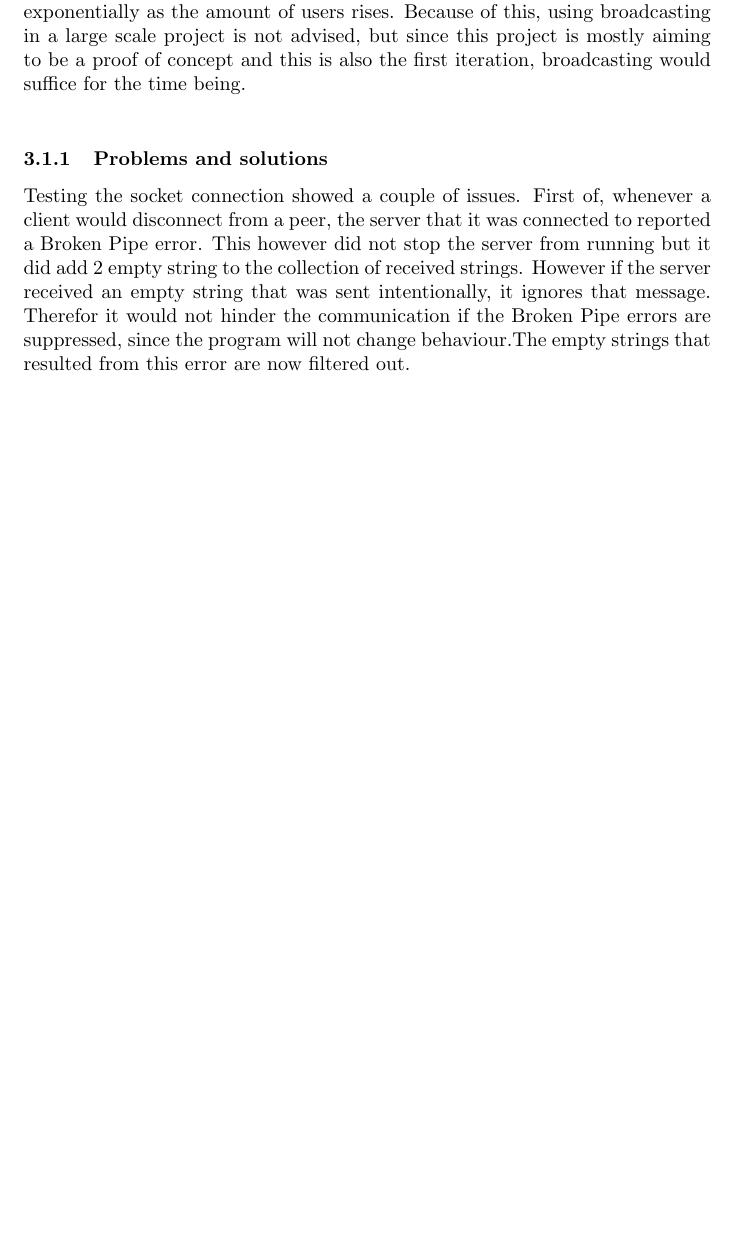
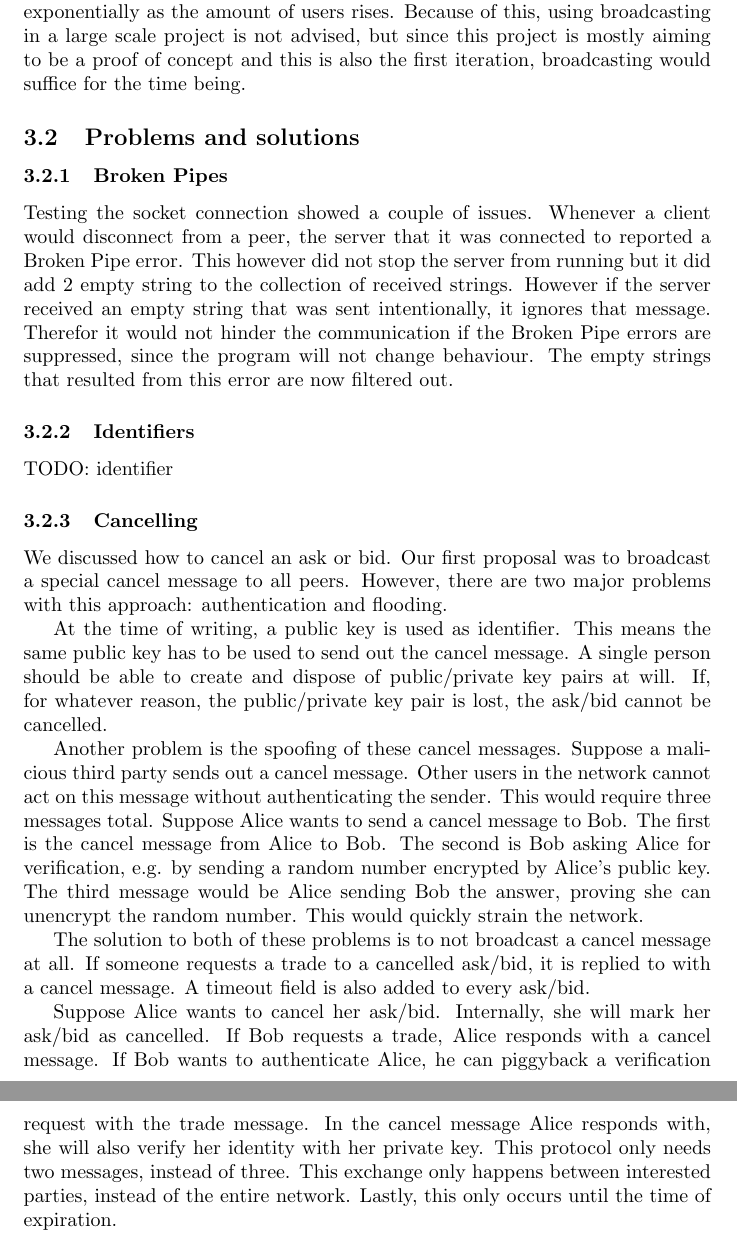
Before and after one commit to Tribler/decentral-market, a LaTeX paper (Docs/tex/Process Report.tex): part of page 2 of 2 before the commit and two parts of pages 2 and 3 of 3 after it, the two joined at a grey line, cut so that both start at the same text, the shorter picture padded with empty space. Compiled offline with pdfLaTeX.

Commit message:
Add piece on cancelling asks/bids.

```diff
--- a/Docs/tex/Process Report.tex
+++ b/Docs/tex/Process Report.tex
@@ -31,9 +31,26 @@
 \section{Sprint layout}
 The development of Tsukiji followed aspects of the Scrum methodology.
 \subsection{Sprint 1: Sockets and broadcasting}
-The goal of the first sprint was to create a local simulation of the decentral market, using socket connections. The peers had to be able to communicate with each other. The options considered for this were approaching a subset and relaying the information of your subset to other subsets and broadcasting your information to the entire network. The issue that arose with the subset approach was that in a competitive market, someone that is selling an item is not easily motivated to advertise in the name of another seller. This could lead to certain peers that are offering an item for sale, not to relay other offers that would endanger the profits of the peer. This could lead to a disjoint of the network and therefore destroy the communication between certain peers. \\
-Broadcasting would not have this issue. Everyone personally takes care of his own advertising and there is no peer between origin and destination that could disrupt the communication. The issue that rises with broadcasting though, is that is scales rather poorly. The increase of data over the network increases exponentially as the amount of users rises. Because of this, using broadcasting in a large scale project is not advised, but since this project is mostly aiming to be a proof of concept and this is also the first iteration, broadcasting would suffice for the time being.\\
-\subsubsection{Problems and solutions}
-Testing the socket connection showed a couple of issues. First of, whenever a client would disconnect from a peer, the server that it was connected to reported a Broken Pipe error. This however did not stop the server from running but it did add 2 empty string to the collection of received strings. However if the server received an empty string that was sent intentionally, it ignores that message. Therefor it would not hinder the communication if the Broken Pipe errors are suppressed, since the program will not change behaviour.The empty strings that resulted from this error are now filtered out.
+The goal of the first sprint was to create a local simulation of the decentral market, using socket connections. The peers had to be able to communicate with each other. The options considered for this were approaching a subset and relaying the information of your subset to other subsets and broadcasting your information to the entire network. The issue that arose with the subset approach was that in a competitive market, someone that is selling an item is not easily motivated to advertise in the name of another seller. This could lead to certain peers that are offering an item for sale, not to relay other offers that would endanger the profits of the peer. This could lead to a disjoint of the network and therefore destroy the communication between certain peers.
+
+Broadcasting would not have this issue. Everyone personally takes care of his own advertising and there is no peer between origin and destination that could disrupt the communication. The issue that rises with broadcasting though, is that is scales rather poorly. The increase of data over the network increases exponentially as the amount of users rises. Because of this, using broadcasting in a large scale project is not advised, but since this project is mostly aiming to be a proof of concept and this is also the first iteration, broadcasting would suffice for the time being.
+
+\subsection{Problems and solutions}
+\subsubsection{Broken Pipes}
+Testing the socket connection showed a couple of issues. Whenever a client would disconnect from a peer, the server that it was connected to reported a Broken Pipe error. This however did not stop the server from running but it did add 2 empty string to the collection of received strings. However if the server received an empty string that was sent intentionally, it ignores that message. Therefor it would not hinder the communication if the Broken Pipe errors are suppressed, since the program will not change behaviour. The empty strings that resulted from this error are now filtered out.
+
+\subsubsection{Identifiers}
+TODO: identifier
+
+\subsubsection{Cancelling}
+We discussed how to cancel an ask or bid. Our first proposal was to broadcast a special cancel message to all peers. However, there are two major problems with this approach: authentication and flooding.
+
+At the time of writing, a public key is used as identifier. This means the same public key has to be used to send out the cancel message. A single person should be able to create and dispose of public/private key pairs at will. If, for whatever reason, the public/private key pair is lost, the ask/bid cannot be cancelled.
+
+Another problem is the spoofing of these cancel messages. Suppose a malicious third party sends out a cancel message. Other users in the network cannot act on this message without authenticating the sender. This would require three messages total. Suppose Alice wants to send a cancel message to Bob. The first is the cancel message from Alice to Bob. The second is Bob asking Alice for verification, e.g. by sending a random number encrypted by Alice's public key. The third message would be Alice sending Bob the answer, proving she can unencrypt the random number. This would quickly strain the network.
+
+The solution to both of these problems is to not broadcast a cancel message at all. If someone requests a trade to a cancelled ask/bid, it is replied to with a cancel message. A timeout field is also added to every ask/bid.
+
+Suppose Alice wants to cancel her ask/bid. Internally, she will mark her ask/bid as cancelled. If Bob requests a trade, Alice responds with a cancel message. If Bob wants to authenticate Alice, he can piggyback a verification request with the trade message. In the cancel message Alice responds with, she will also verify her identity with her private key. This protocol only needs two messages, instead of three. This exchange only happens between interested parties, instead of the entire network. Lastly, this only occurs until the time of expiration.
 
 \end{document}
```
